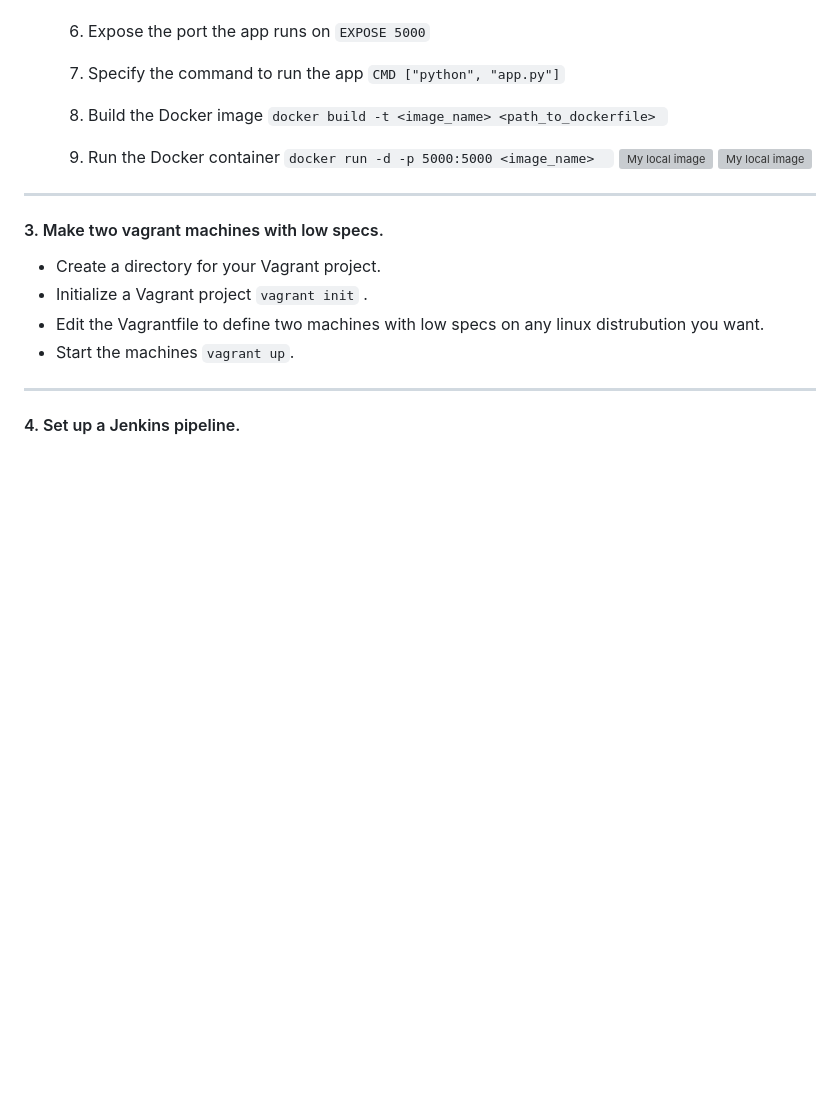
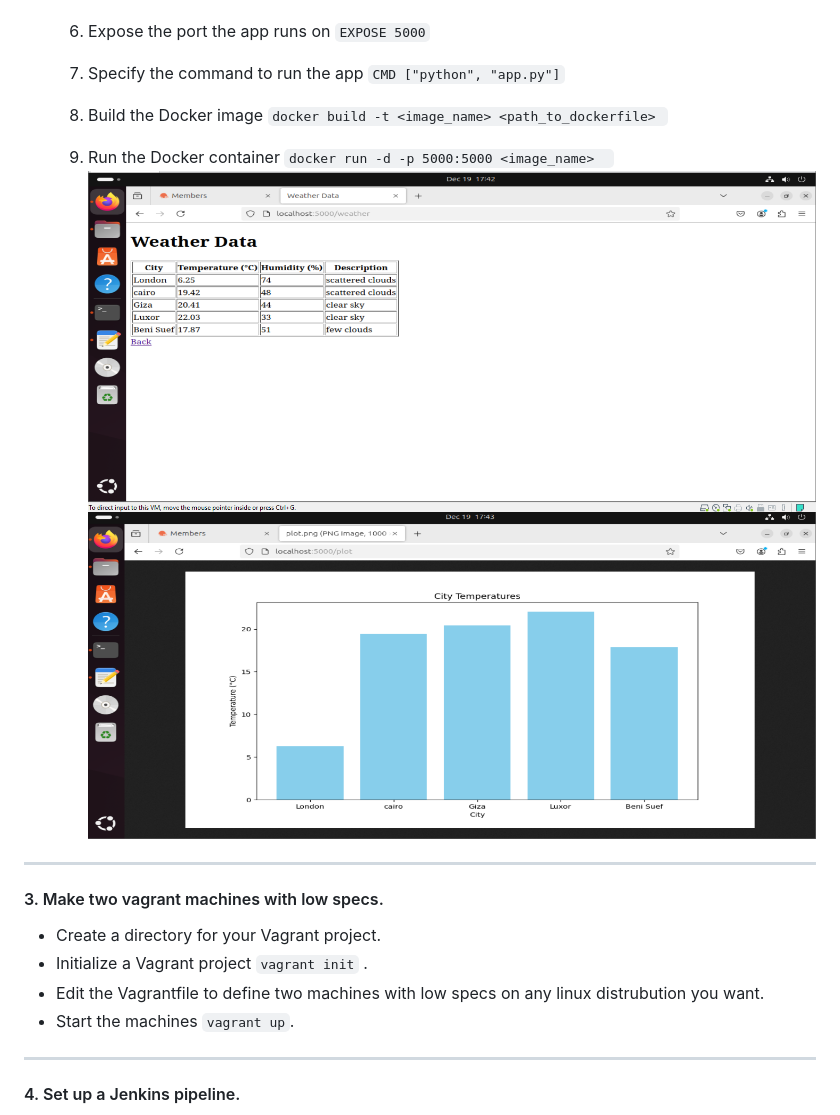
Before and after one commit to maryMICH2/CI_PIPELINE, a Markdown page: README.md, the part around the change printed below. Rendered like a GitHub page; blank space fills up the shorter version; grey boxes are pictures that could not be loaded.

```diff
--- a/README.md
+++ b/README.md
@@ -32,8 +32,8 @@
     1. Specify the command to run the app `CMD ["python", "app.py"]`
     1. Build the Docker image `docker build -t <image_name> <path_to_dockerfile> `
 
-    1. Run the Docker container `docker run -d -p 5000:5000 <image_name>  ` ![My local image](https://github.com/maryMICH2/CI_PIPELINE/blob/main/New%20folder/after%20adding%20the%20api%20key%20to%20the%20app.py%20code.PNG?raw=true)
-    ![My local image](https://github.com/maryMICH2/CI_PIPELINE/blob/main/New%20folder/after%20adding%20the%20static%20folder%20with%20a%20plot.png%20file.PNG?raw=true)
+    1. Run the Docker container `docker run -d -p 5000:5000 <image_name>  ` ![My local image](https://github.com/maryMICH2/CI_PIPELINE/blob/main/screenshots/after%20adding%20the%20api%20key%20to%20the%20app.py%20code.PNG?raw=true)
+    ![My local image](https://github.com/maryMICH2/CI_PIPELINE/blob/main/screenshots/after%20adding%20the%20static%20folder%20with%20a%20plot.png%20file.PNG?raw=true)
 
 
 
```
Also changed, not shown: other parts of README.md (+8 -8 lines).
